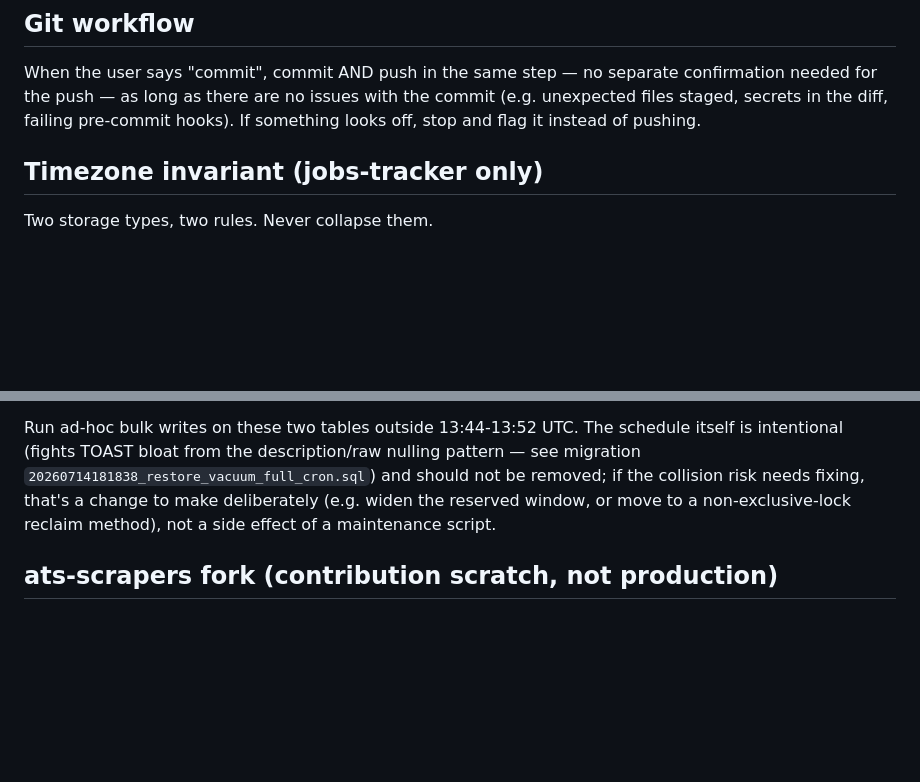
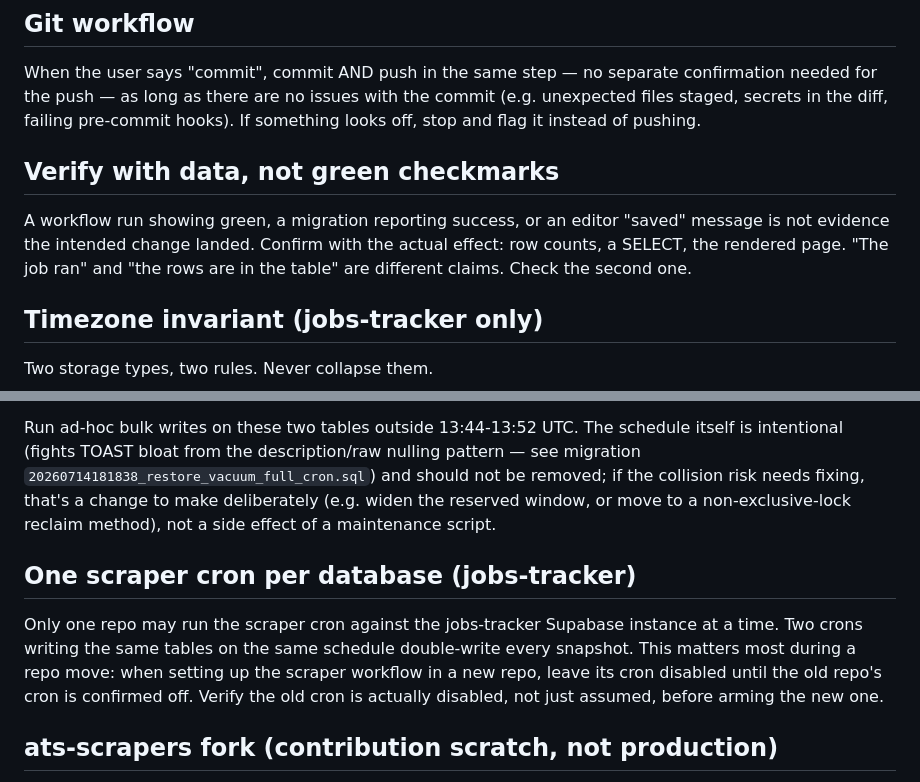
Before and after one commit to victorheymeyer/victorheymeyer.github.io, a Markdown page: CLAUDE.md, 2 parts joined by grey strips. GitHub-like rendering; blank space fills up the shorter version.

Commit message:
Add data-verification and single-scraper-cron guidance to CLAUDE.md

```diff
--- a/CLAUDE.md
+++ b/CLAUDE.md
@@ -25,6 +25,13 @@ confirmation needed for the push — as long as there are no issues with the
 commit (e.g. unexpected files staged, secrets in the diff, failing
 pre-commit hooks). If something looks off, stop and flag it instead of
 pushing.
+
+## Verify with data, not green checkmarks
+
+A workflow run showing green, a migration reporting success, or an editor
+"saved" message is not evidence the intended change landed. Confirm with the
+actual effect: row counts, a SELECT, the rendered page. "The job ran" and "the
+rows are in the table" are different claims. Check the second one.
 
 ## Timezone invariant (jobs-tracker only)
 
@@ -76,6 +83,15 @@ and should not be removed; if the collision risk needs fixing, that's a
 change to make deliberately (e.g. widen the reserved window, or move to a
 non-exclusive-lock reclaim method), not a side effect of a maintenance script.
 
+## One scraper cron per database (jobs-tracker)
+
+Only one repo may run the scraper cron against the jobs-tracker Supabase
+instance at a time. Two crons writing the same tables on the same schedule
+double-write every snapshot. This matters most during a repo move: when setting
+up the scraper workflow in a new repo, leave its cron disabled until the old
+repo's cron is confirmed off. Verify the old cron is actually disabled, not just
+assumed, before arming the new one.
+
 ## ats-scrapers fork (contribution scratch, not production)
 
 The `ats-scrapers` clone at `C:\Users\vheym\ats-scrapers` is throwaway scratch for an upstream PR (Workday startDate/endDate), NOT a source for this pipeline. The production scraper is the vendored wheel at `projects/watchlist-jobs/vendor/ats_scrapers-0.2.0-py3-none-any.whl`; never vendor or install from that clone.
```
